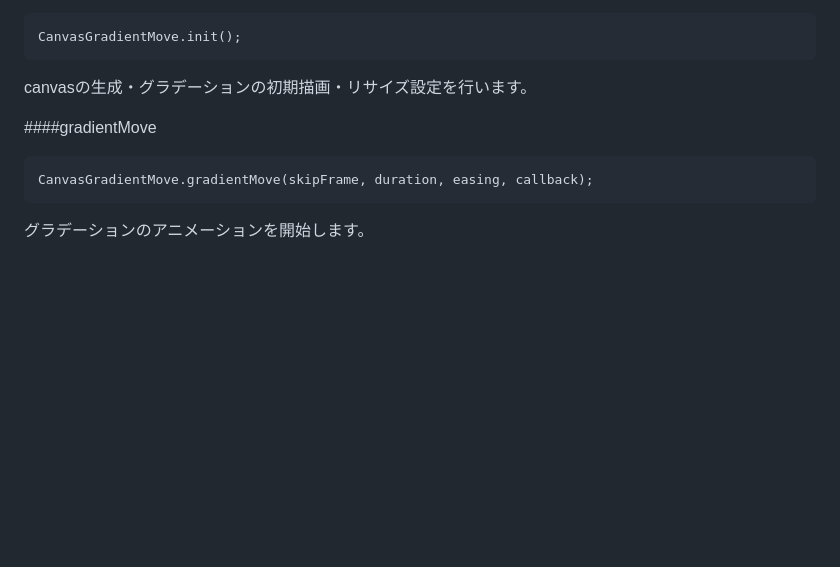
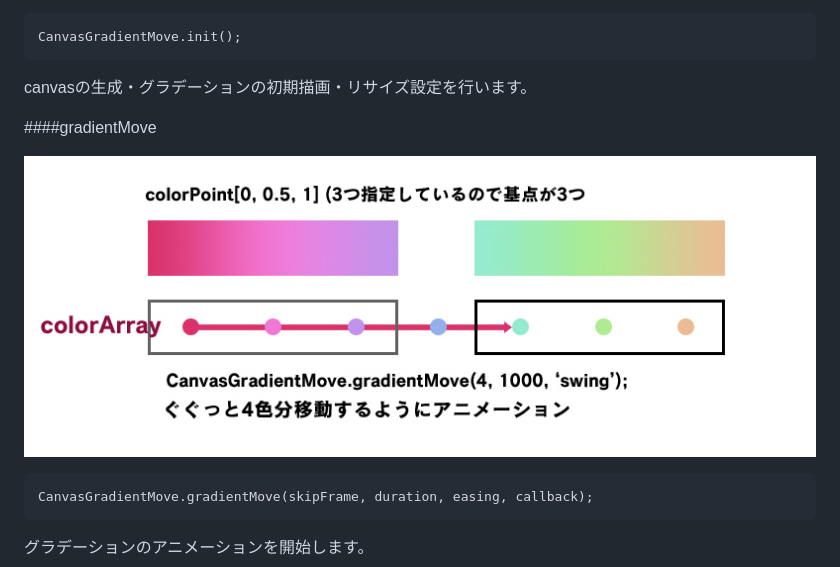
Before and after one commit to tsukasa-web/CanvasGradientMove, a Markdown page: readme.md, the part around the change. Rendered like a GitHub page; pictures changed too: colormove.jpg (added); blank space fills up the shorter version.

```diff
--- a/readme.md
+++ b/readme.md
@@ -58,6 +58,8 @@ canvasの生成・グラデーションの初期描画・リサイズ設定を
 
 ####gradientMove
 
+![gradientMoveの説明](colormove.jpg)
+
 	CanvasGradientMove.gradientMove(skipFrame, duration, easing, callback);
 
 グラデーションのアニメーションを開始します。
```
